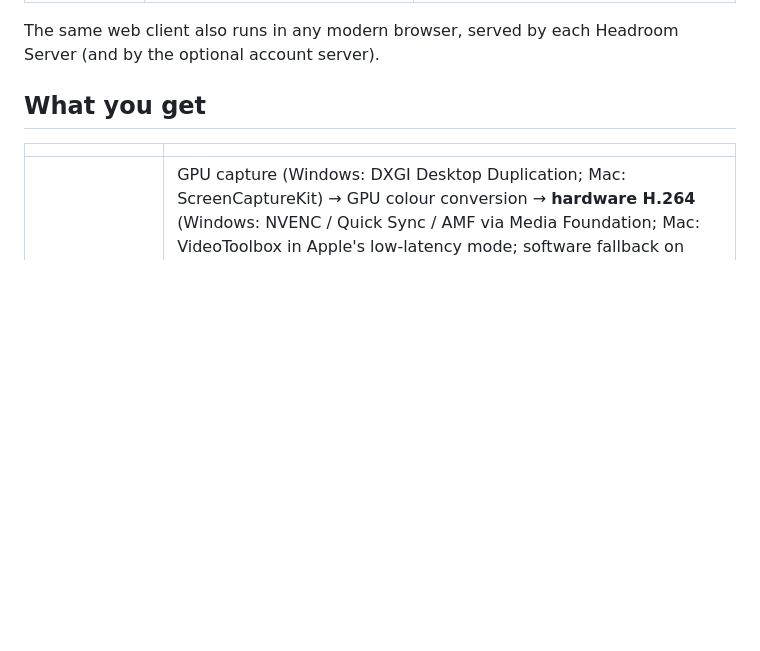
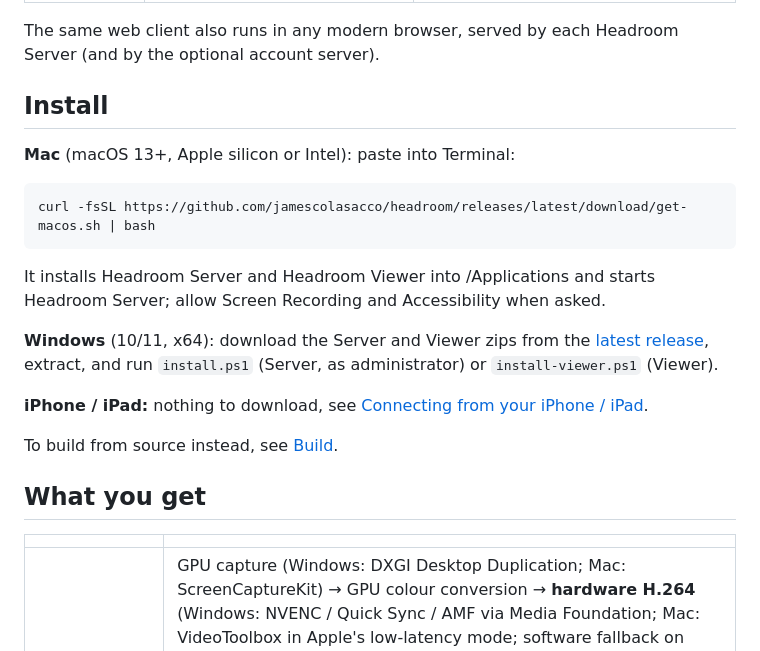
Before and after one commit to jamescolasacco/headroom, a Markdown page: README.md, the part around the change. GitHub-like rendering; blank space fills up the shorter version.

Commit message:
README: install from the latest release
Co-Authored-By: Claude Opus 5.5 <noreply@anthropic.com>

````diff
--- a/README.md
+++ b/README.md
@@ -14,6 +14,23 @@ Like VNC Server + VNC Viewer, every device gets the half it needs:
 
 The same web client also runs in any modern browser, served by each Headroom Server (and by the optional
 account server).
+
+## Install
+
+**Mac** (macOS 13+, Apple silicon or Intel): paste into Terminal:
+```bash
+curl -fsSL https://github.com/jamescolasacco/headroom/releases/latest/download/get-macos.sh | bash
+```
+It installs Headroom Server and Headroom Viewer into /Applications and starts Headroom Server; allow Screen
+Recording and Accessibility when asked.
+
+**Windows** (10/11, x64): download the Server and Viewer zips from the
+[latest release](https://github.com/jamescolasacco/headroom/releases/latest), extract, and run `install.ps1`
+(Server, as administrator) or `install-viewer.ps1` (Viewer).
+
+**iPhone / iPad:** nothing to download, see [Connecting from your iPhone / iPad](#connecting-from-your-iphone--ipad).
+
+To build from source instead, see [Build](#build).
 
 ## What you get
 
````
